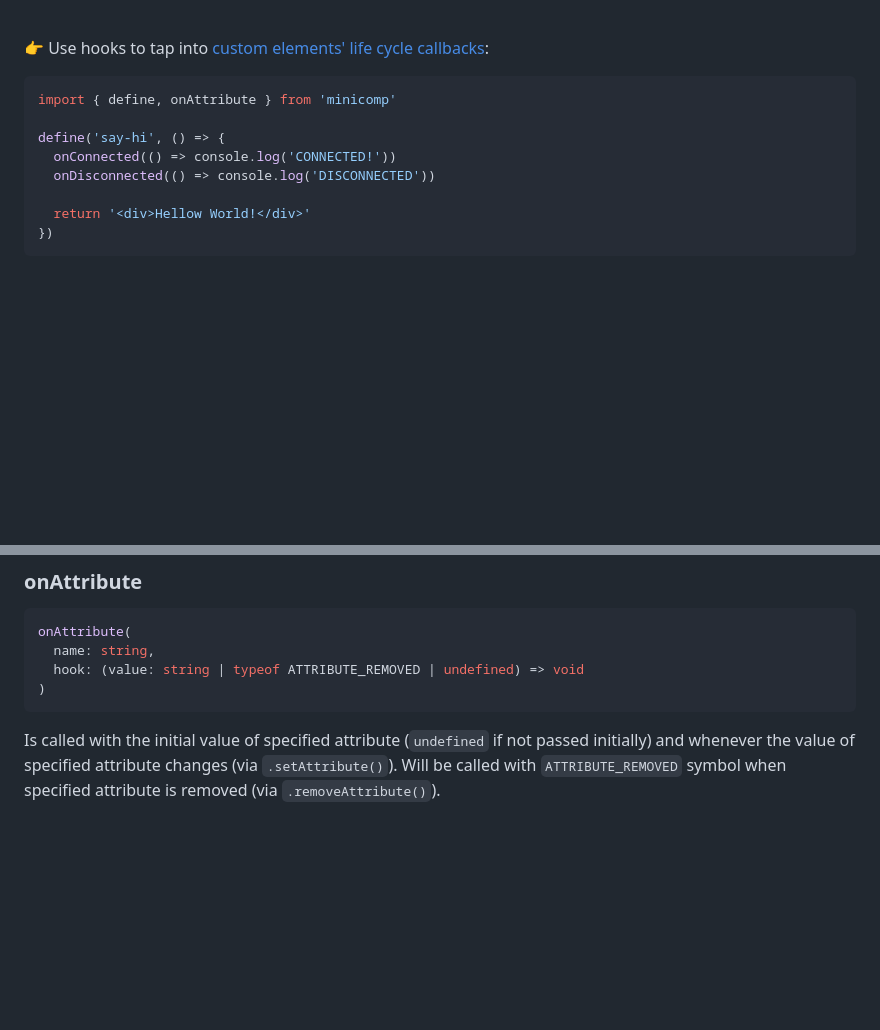
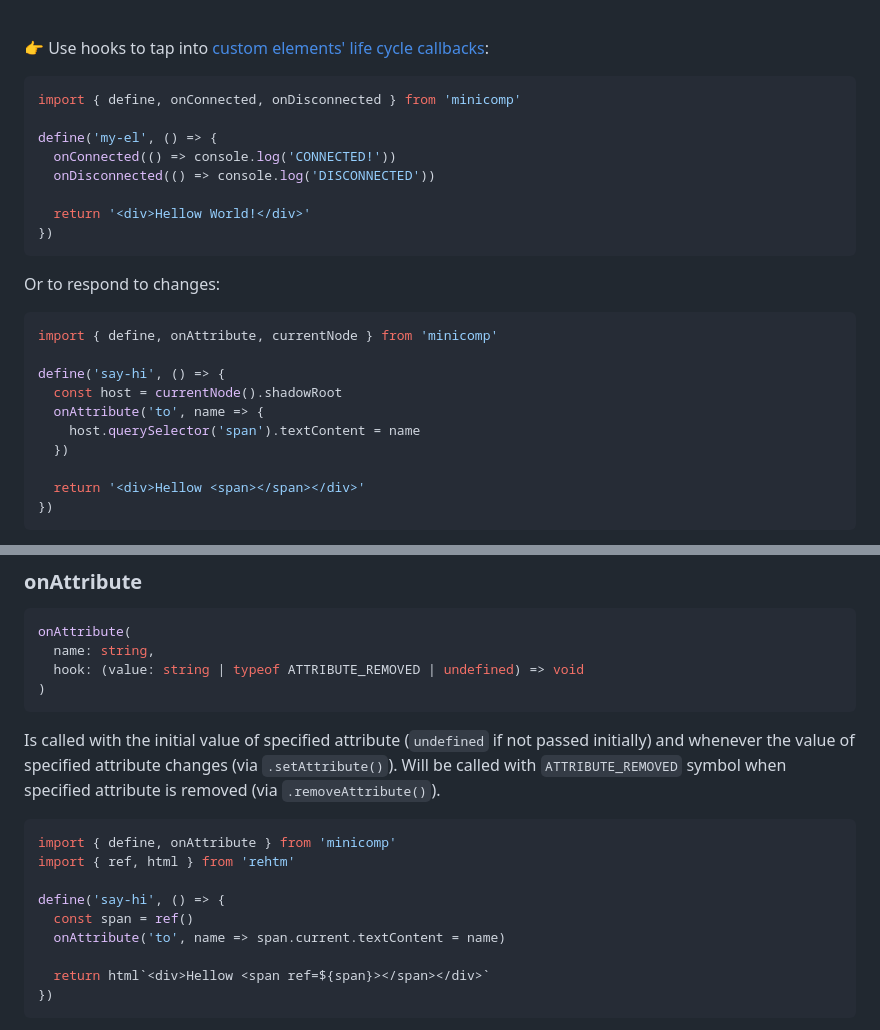
Before and after one commit to loreanvictor/minicomp, a Markdown page: README.md, 2 parts joined by grey strips. Drawn GitHub-style; blank space fills up the shorter version.

````diff
--- a/README.md
+++ b/README.md
@@ -92,12 +92,27 @@ define('say-hi', ({ to }) => `<div>Hellow ${to}</div>`)
 👉 Use hooks to tap into [custom elements' life cycle callbacks](https://developer.mozilla.org/en-US/docs/Web/Web_Components/Using_custom_elements#using_the_lifecycle_callbacks):
 
 ```js
-import { define, onAttribute } from 'minicomp'
+import { define, onConnected, onDisconnected } from 'minicomp'
 
-define('say-hi', () => {
+define('my-el', () => {
   onConnected(() => console.log('CONNECTED!'))
   onDisconnected(() => console.log('DISCONNECTED'))
 
   return '<div>Hellow World!</div>'
 })
 ```
+Or to respond to changes:
+```js
+import { define, onAttribute, currentNode } from 'minicomp'
+
+define('say-hi', () => {
+  const host = currentNode().shadowRoot
+  onAttribute('to', name => {
+    host.querySelector('span').textContent = name
+  })
+
+  return '<div>Hellow <span></span></div>'
+})
+```
+<div align="right">
+
@@ -155,3 +173,17 @@ onAttribute(
 )
 ```
 Is called with the initial value of specified attribute (`undefined` if not passed initially) and whenever the value of specified attribute changes (via `.setAttribute()`). Will be called with `ATTRIBUTE_REMOVED` symbol when specified attribute is removed (via `.removeAttribute()`).
+
+```js
+import { define, onAttribute } from 'minicomp'
+import { ref, html } from 'rehtm'
+
+define('say-hi', () => {
+  const span = ref()
+  onAttribute('to', name => span.current.textContent = name)
+
+  return html`<div>Hellow <span ref=${span}></span></div>`
+})
+```
+<div align="right">
+
````
Also changed, not shown: other parts of README.md (+6 -0 lines).
